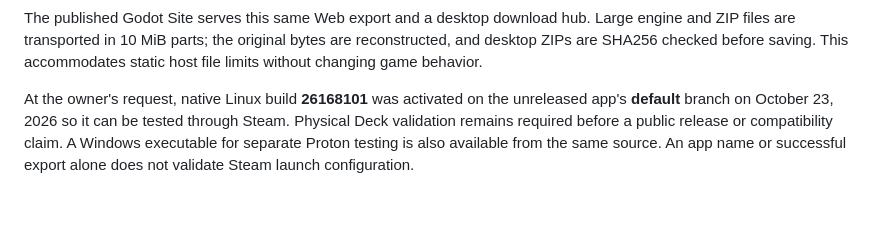
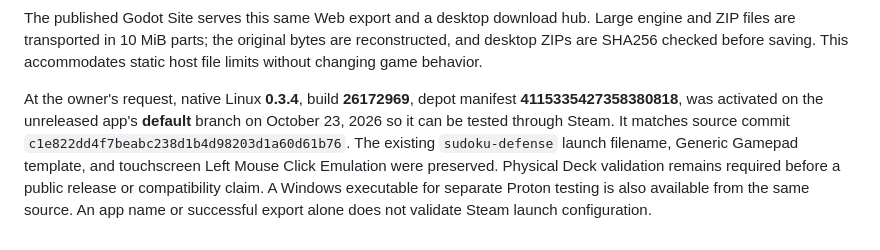
Before and after one commit to yannage/Sudoku-Defense-beta, a Markdown page: docs/GODOT-BUILDS.md, the part around the change. Rendered like a GitHub page; blank space fills up the shorter version.

```diff
--- a/docs/GODOT-BUILDS.md
+++ b/docs/GODOT-BUILDS.md
@@ -79,4 +79,4 @@ Build validation includes the simulation suite, actual main-scene UI flow tests,
 
 The published Godot Site serves this same Web export and a desktop download hub. Large engine and ZIP files are transported in 10 MiB parts; the original bytes are reconstructed, and desktop ZIPs are SHA256 checked before saving. This accommodates static host file limits without changing game behavior.
 
-At the owner's request, native Linux build **26168101** was activated on the unreleased app's **default** branch on October 23, 2026 so it can be tested through Steam. Physical Deck validation remains required before a public release or compatibility claim. A Windows executable for separate Proton testing is also available from the same source. An app name or successful export alone does not validate Steam launch configuration.
+At the owner's request, native Linux **0.3.4**, build **26172969**, depot manifest **4115335427358380818**, was activated on the unreleased app's **default** branch on October 23, 2026 so it can be tested through Steam. It matches source commit `c1e822dd4f7beabc238d1b4d98203d1a60d61b76`. The existing `sudoku-defense` launch filename, Generic Gamepad template, and touchscreen Left Mouse Click Emulation were preserved. Physical Deck validation remains required before a public release or compatibility claim. A Windows executable for separate Proton testing is also available from the same source. An app name or successful export alone does not validate Steam launch configuration.
```
Also changed, not shown: docs/STEAM-RELEASE.md (+15 -12 lines).
